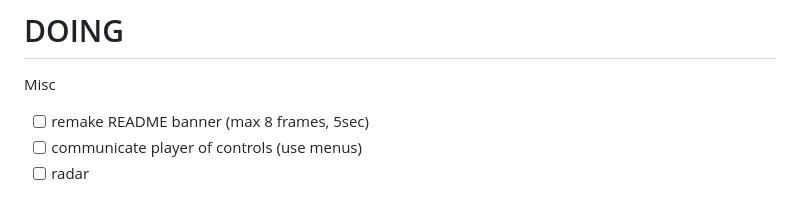
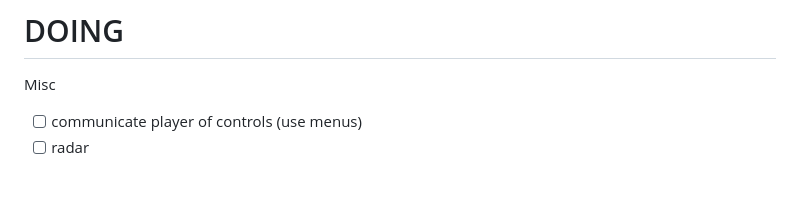
Before and after one commit to rafaelws/galactic-chaos, a Markdown page: docs/TODO.md, the part around the change. Rendered like a GitHub page.

Commit message:
README banner update

```diff
--- a/docs/TODO.md
+++ b/docs/TODO.md
@@ -1,7 +1,6 @@
 # DOING
 
 Misc
- - [ ] remake README banner (max 8 frames, 5sec)
  - [ ] communicate player of controls (use menus)
  - [ ] radar
 
```
Also changed, not shown: docs/alt-banner.gif.
